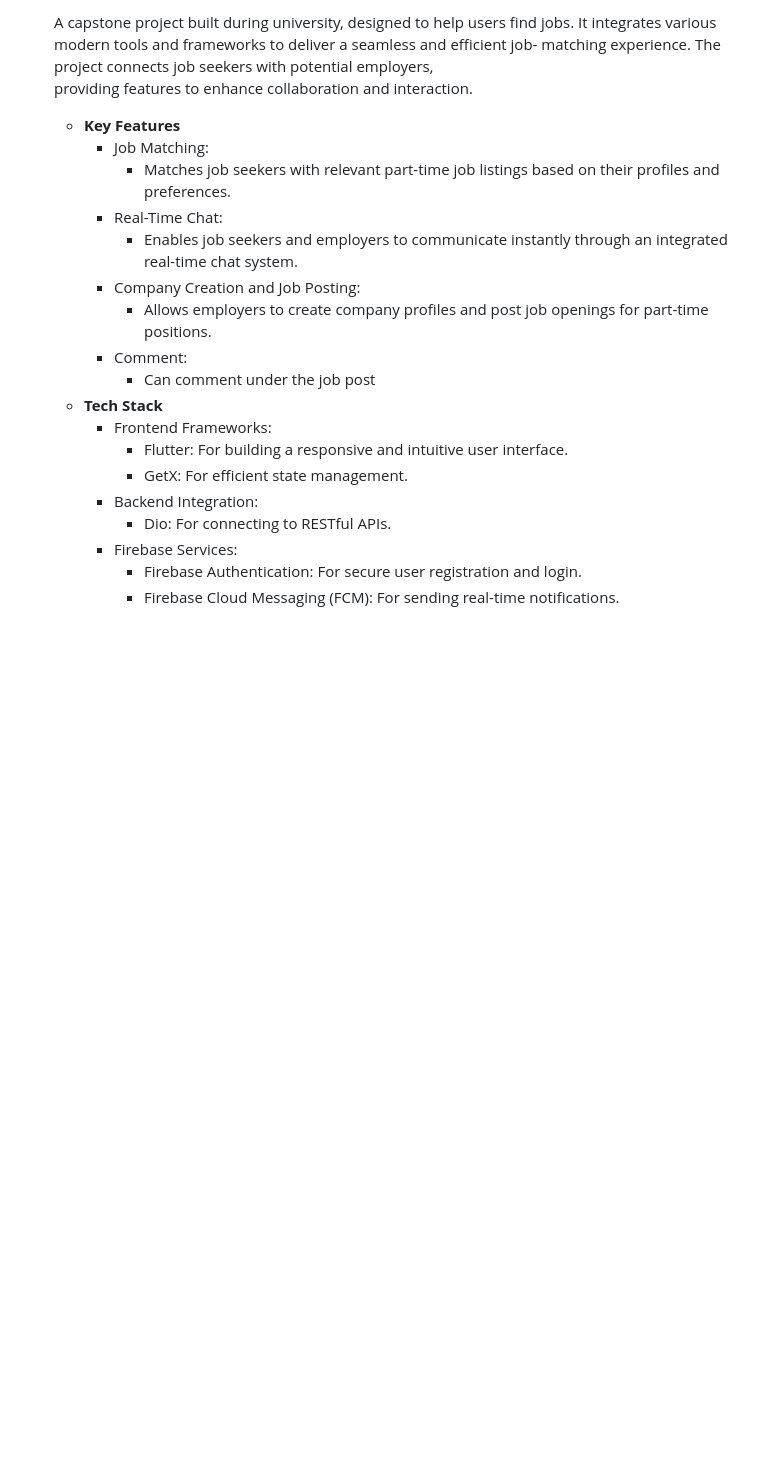
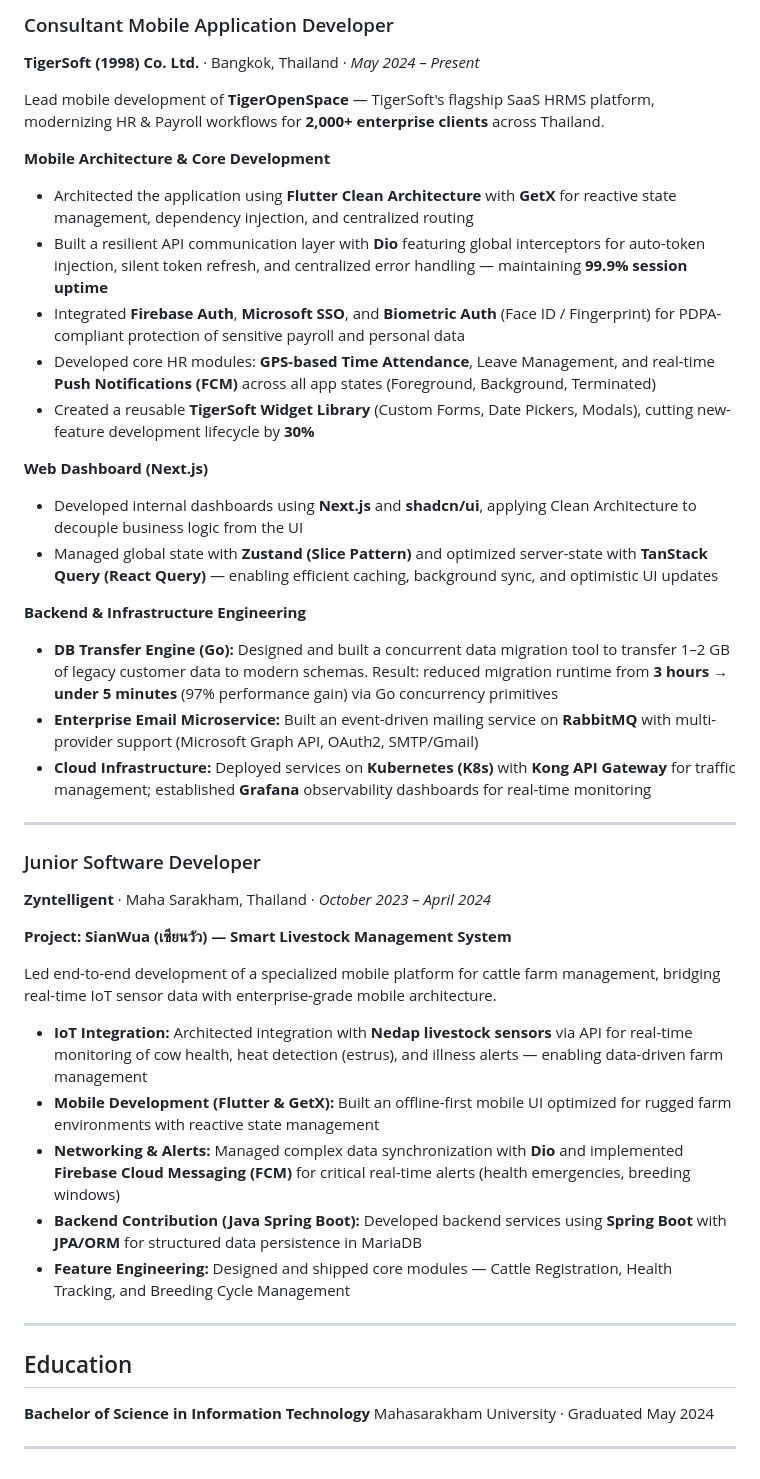
Before and after one commit to genss333/genss333, a Markdown page: README.md, the part around one of its changes. Drawn GitHub-style; blank space fills up the shorter version.

```diff
--- a/README.md
+++ b/README.md
@@ -55,21 +27,45 @@
 
-  A capstone project built during university, designed to help users find jobs. It integrates various modern tools and frameworks to deliver a seamless and efficient job- matching experience. The project connects job seekers with potential employers,
-  providing features to enhance collaboration and interaction.
-  - **Key Features**
-    - Job Matching:
-      - Matches job seekers with relevant part-time job listings based on their profiles and preferences.
-    - Real-Time Chat:
-      - Enables job seekers and employers to communicate instantly through an integrated real-time chat system.
-    - Company Creation and Job Posting:
-      - Allows employers to create company profiles and post job openings for part-time positions.
-    - Comment:
-      - Can comment under the job post
-  - **Tech Stack**
-    - Frontend Frameworks:
-      - Flutter: For building a responsive and intuitive user interface.
-      - GetX: For efficient state management.
-    - Backend Integration:
-      - Dio: For connecting to RESTful APIs.
-    - Firebase Services:
-      - Firebase Authentication: For secure user registration and login.
-      - Firebase Cloud Messaging (FCM): For sending real-time notifications.
+### Consultant Mobile Application Developer
+**TigerSoft (1998) Co. Ltd.** · Bangkok, Thailand · *May 2024 – Present*
+
+Lead mobile development of **TigerOpenSpace** — TigerSoft's flagship SaaS HRMS platform, modernizing HR & Payroll workflows for **2,000+ enterprise clients** across Thailand.
+
+**Mobile Architecture & Core Development**
+- Architected the application using **Flutter Clean Architecture** with **GetX** for reactive state management, dependency injection, and centralized routing
+- Built a resilient API communication layer with **Dio** featuring global interceptors for auto-token injection, silent token refresh, and centralized error handling — maintaining **99.9% session uptime**
+- Integrated **Firebase Auth**, **Microsoft SSO**, and **Biometric Auth** (Face ID / Fingerprint) for PDPA-compliant protection of sensitive payroll and personal data
+- Developed core HR modules: **GPS-based Time Attendance**, Leave Management, and real-time **Push Notifications (FCM)** across all app states (Foreground, Background, Terminated)
+- Created a reusable **TigerSoft Widget Library** (Custom Forms, Date Pickers, Modals), cutting new-feature development lifecycle by **30%**
+
+**Web Dashboard (Next.js)**
+- Developed internal dashboards using **Next.js** and **shadcn/ui**, applying Clean Architecture to decouple business logic from the UI
+- Managed global state with **Zustand (Slice Pattern)** and optimized server-state with **TanStack Query (React Query)** — enabling efficient caching, background sync, and optimistic UI updates
+
+**Backend & Infrastructure Engineering**
+- **DB Transfer Engine (Go):** Designed and built a concurrent data migration tool to transfer 1–2 GB of legacy customer data to modern schemas. Result: reduced migration runtime from **3 hours → under 5 minutes** (97% performance gain) via Go concurrency primitives
+- **Enterprise Email Microservice:** Built an event-driven mailing service on **RabbitMQ** with multi-provider support (Microsoft Graph API, OAuth2, SMTP/Gmail)
+- **Cloud Infrastructure:** Deployed services on **Kubernetes (K8s)** with **Kong API Gateway** for traffic management; established **Grafana** observability dashboards for real-time monitoring
+
+---
+
+### Junior Software Developer
+**Zyntelligent** · Maha Sarakham, Thailand · *October 2023 – April 2024*
+
+**Project: SianWua (เซียนวัว) — Smart Livestock Management System**
+
+Led end-to-end development of a specialized mobile platform for cattle farm management, bridging real-time IoT sensor data with enterprise-grade mobile architecture.
+
+- **IoT Integration:** Architected integration with **Nedap livestock sensors** via API for real-time monitoring of cow health, heat detection (estrus), and illness alerts — enabling data-driven farm management
+- **Mobile Development (Flutter & GetX):** Built an offline-first mobile UI optimized for rugged farm environments with reactive state management
+- **Networking & Alerts:** Managed complex data synchronization with **Dio** and implemented **Firebase Cloud Messaging (FCM)** for critical real-time alerts (health emergencies, breeding windows)
+- **Backend Contribution (Java Spring Boot):** Developed backend services using **Spring Boot** with **JPA/ORM** for structured data persistence in MariaDB
+- **Feature Engineering:** Designed and shipped core modules — Cattle Registration, Health Tracking, and Breeding Cycle Management
+
+---
+
+## Education
+
+**Bachelor of Science in Information Technology**
+Mahasarakham University · Graduated May 2024
+
+---
```
Also changed, not shown: other parts of README.md (+18 -46 lines).
